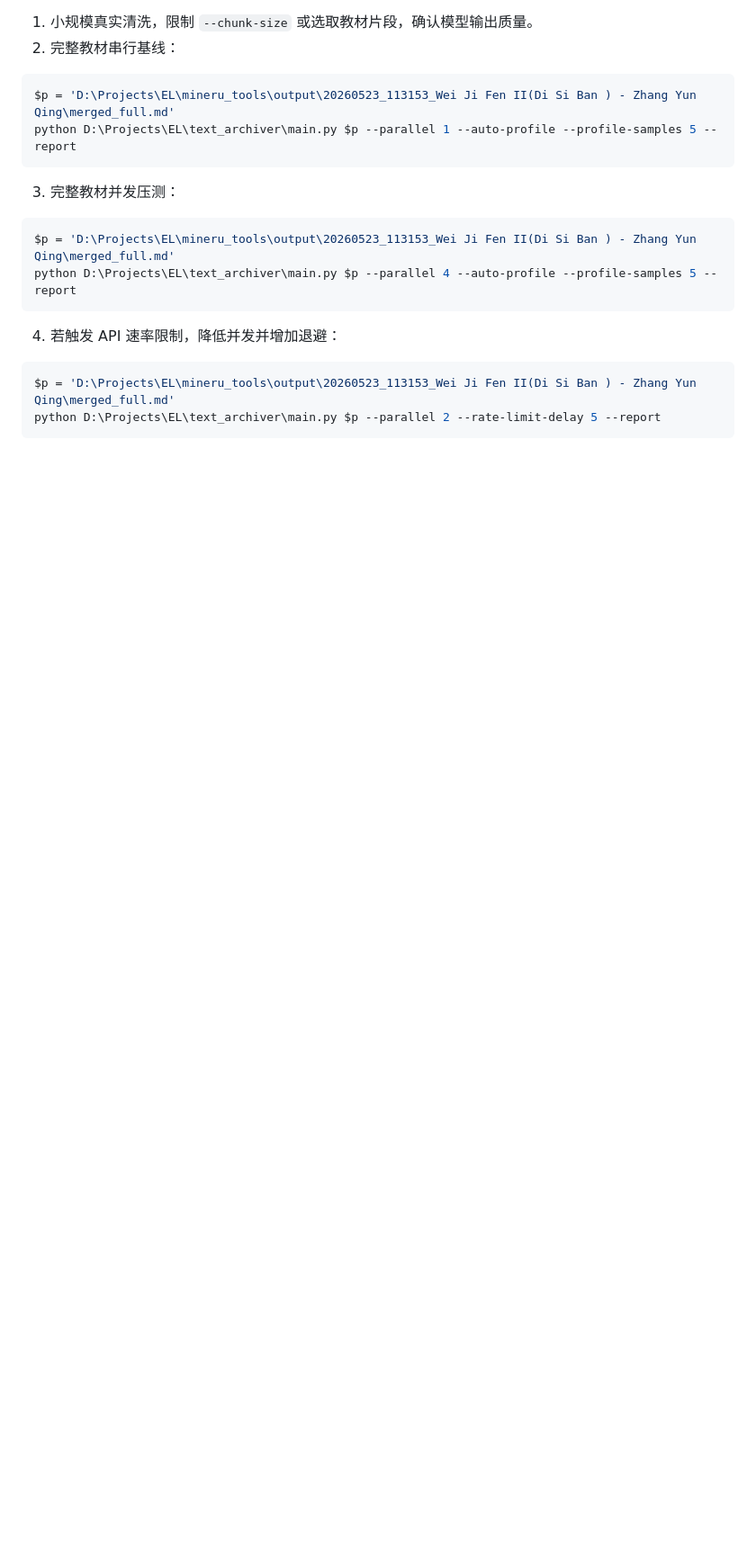
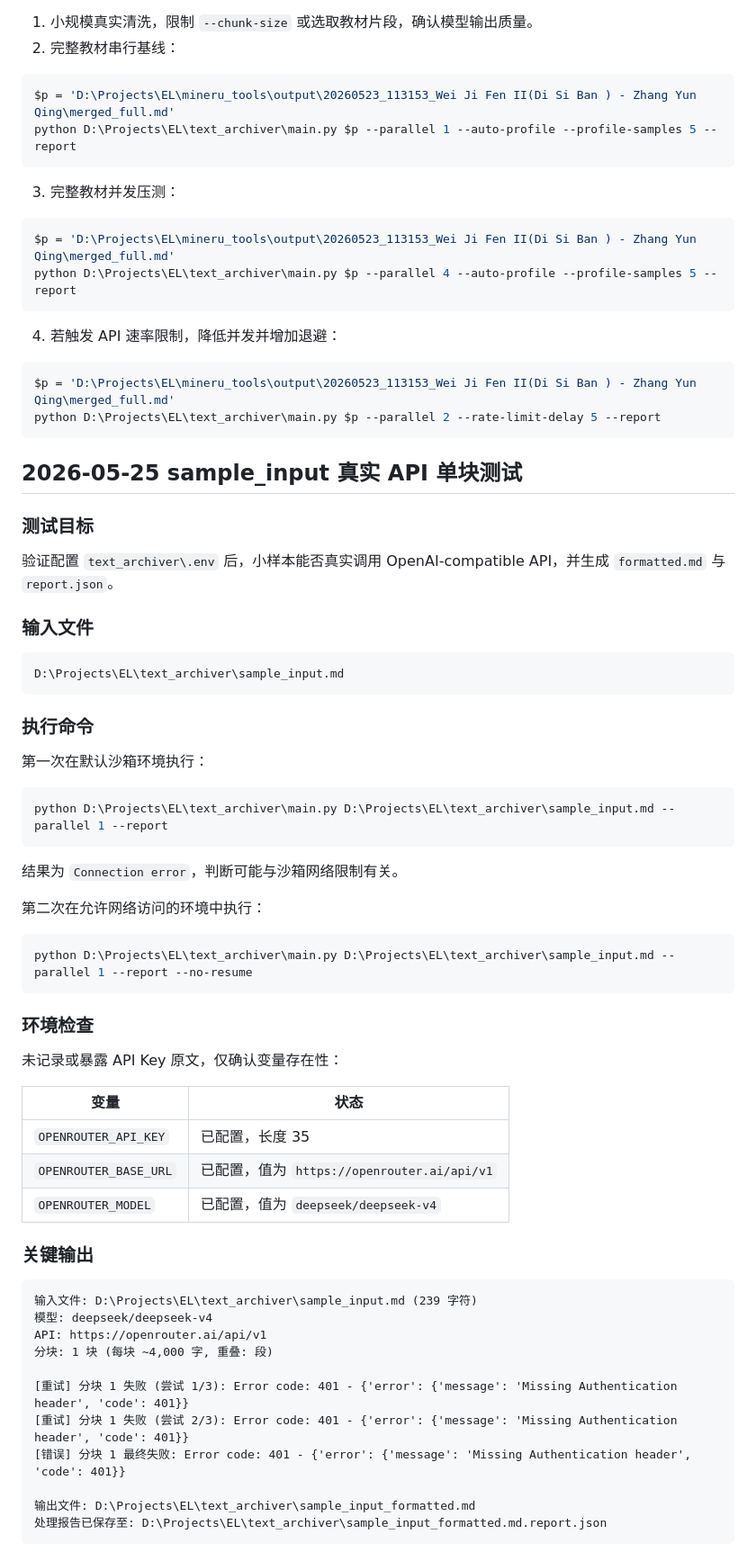
Before and after one commit to ZhouYinLong-lab/Owlsome, a Markdown page: docs/test_records/text_archiver_parallel_cleanup_tests.md, the part around one of its changes. Shown at 90% size. GitHub-like rendering; blank space fills up the shorter version.

Commit message:
Record text_archiver API smoke test
Document the sample_input API test, network retry behavior, 401 authentication failure, fallback report output, and next configuration checks.

````diff
--- a/docs/test_records/text_archiver_parallel_cleanup_tests.md
+++ b/docs/test_records/text_archiver_parallel_cleanup_tests.md
@@ -107,3 +107,58 @@ python D:\Projects\EL\text_archiver\main.py $p --parallel 4 --auto-profile --pro
 $p = 'D:\Projects\EL\mineru_tools\output\20260523_113153_Wei Ji Fen II(Di Si Ban ) - Zhang Yun Qing\merged_full.md'
 python D:\Projects\EL\text_archiver\main.py $p --parallel 2 --rate-limit-delay 5 --report
 ```
+
+## 2026-05-25 sample_input 真实 API 单块测试
+
+### 测试目标
+
+验证配置 `text_archiver\.env` 后，小样本能否真实调用 OpenAI-compatible API，并生成 `formatted.md` 与 `report.json`。
+
+### 输入文件
+
+```text
+D:\Projects\EL\text_archiver\sample_input.md
+```
+
+### 执行命令
+
+第一次在默认沙箱环境执行：
+
+```powershell
+python D:\Projects\EL\text_archiver\main.py D:\Projects\EL\text_archiver\sample_input.md --parallel 1 --report
+```
+
+结果为 `Connection error`，判断可能与沙箱网络限制有关。
+
+第二次在允许网络访问的环境中执行：
+
+```powershell
+python D:\Projects\EL\text_archiver\main.py D:\Projects\EL\text_archiver\sample_input.md --parallel 1 --report --no-resume
+```
+
+### 环境检查
+
+未记录或暴露 API Key 原文，仅确认变量存在性：
+
+| 变量 | 状态 |
+|---|---|
+| `OPENROUTER_API_KEY` | 已配置，长度 35 |
+| `OPENROUTER_BASE_URL` | 已配置，值为 `https://openrouter.ai/api/v1` |
+| `OPENROUTER_MODEL` | 已配置，值为 `deepseek/deepseek-v4` |
+
+### 关键输出
+
+```text
+输入文件: D:\Projects\EL\text_archiver\sample_input.md (239 字符)
+模型: deepseek/deepseek-v4
+API: https://openrouter.ai/api/v1
+分块: 1 块 (每块 ~4,000 字, 重叠: 段)
+
+[重试] 分块 1 失败 (尝试 1/3): Error code: 401 - {'error': {'message': 'Missing Authentication header', 'code': 401}}
+[重试] 分块 1 失败 (尝试 2/3): Error code: 401 - {'error': {'message': 'Missing Authentication header', 'code': 401}}
+[错误] 分块 1 最终失败: Error code: 401 - {'error': {'message': 'Missing Authentication header', 'code': 401}}
+
+输出文件: D:\Projects\EL\text_archiver\sample_input_formatted.md
+处理报告已保存至: D:\Projects\EL\text_archiver\sample_input_formatted.md.report.json
+```
+
````
Also changed, not shown: other parts of docs/test_records/text_archiver_parallel_cleanup_tests.md (+32 -0 lines).
